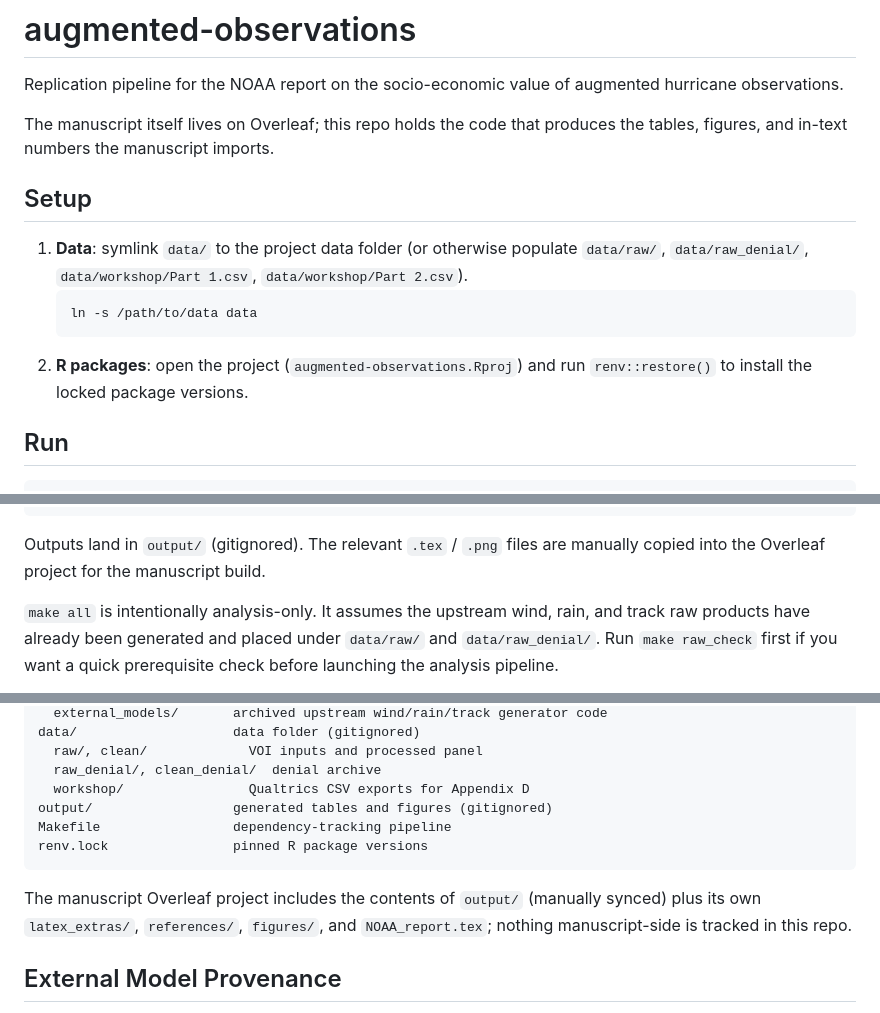
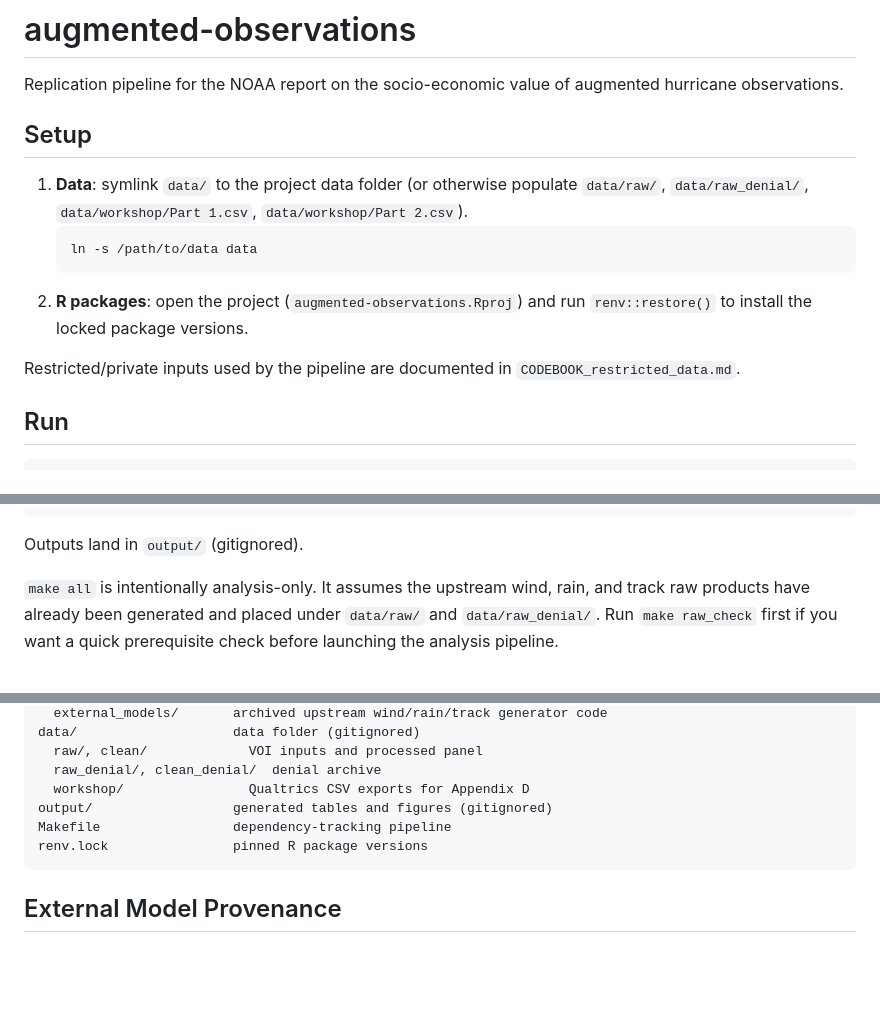
Before and after one commit to renatomolinah/augmented-observations, a Markdown page: README.md, 3 parts joined by grey strips. Rendered like a GitHub page; blank space fills up the shorter version.

Commit message:
Add restricted-data codebook and remove manuscript references

````diff
--- a/README.md
+++ b/README.md
@@ -2,9 +2,6 @@
 
 Replication pipeline for the NOAA report on the socio-economic value of
 augmented hurricane observations.
-
-The manuscript itself lives on Overleaf; this repo holds the code that
-produces the tables, figures, and in-text numbers the manuscript imports.
 
 ## Setup
 
@@ -16,6 +13,9 @@ produces the tables, figures, and in-text numbers the manuscript imports.
    ```
 2. **R packages**: open the project (`augmented-observations.Rproj`) and run
    `renv::restore()` to install the locked package versions.
+
+Restricted/private inputs used by the pipeline are documented in
+`CODEBOOK_restricted_data.md`.
 
 ## Run
 
@@ -33,8 +33,7 @@ make workshop       # workshop_responses.R: Appendix D tables
 make clean          # remove output/
 ```
 
-Outputs land in `output/` (gitignored). The relevant `.tex` / `.png` files are
-manually copied into the Overleaf project for the manuscript build.
+Outputs land in `output/` (gitignored).
 
 `make all` is intentionally analysis-only. It assumes the upstream wind, rain,
 and track raw products have already been generated and placed under
@@ -105,10 +104,6 @@ Makefile                 dependency-tracking pipeline
 renv.lock                pinned R package versions
 ```
 
-The manuscript Overleaf project includes the contents of `output/` (manually
-synced) plus its own `latex_extras/`, `references/`, `figures/`, and
-`NOAA_report.tex`; nothing manuscript-side is tracked in this repo.
-
 ## External Model Provenance
 
 The main replication pipeline reads precomputed wind, rain, and track products
````
Also changed, not shown: CODEBOOK_restricted_data.md (added, +87 -0 lines).
